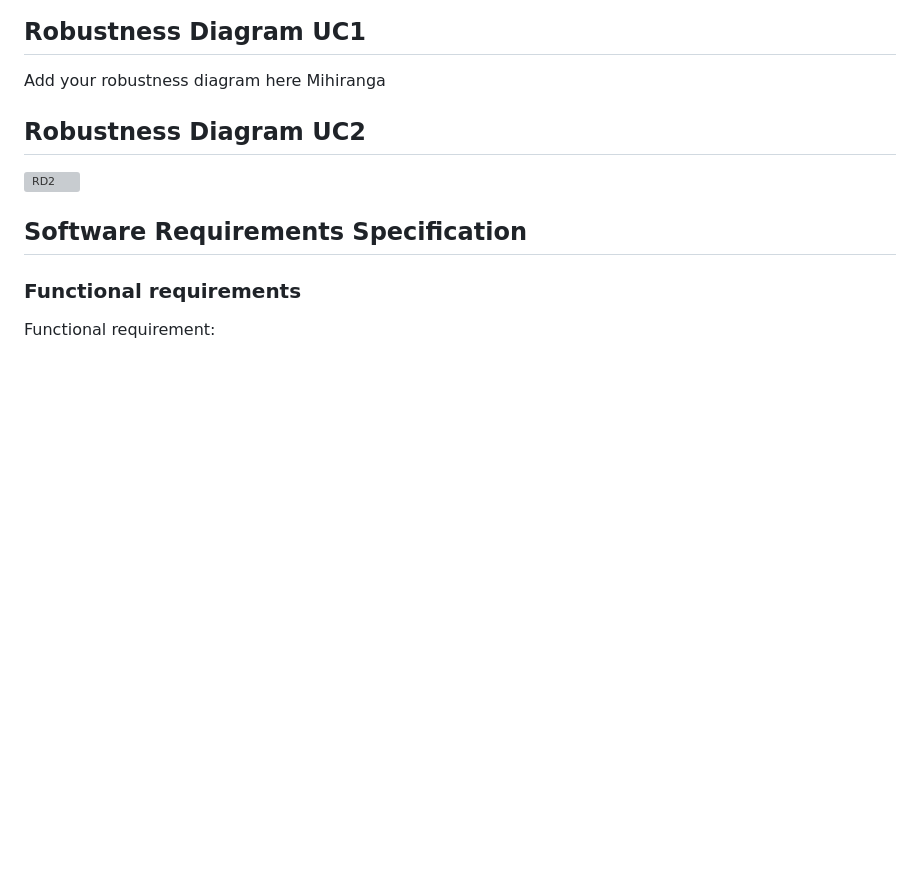
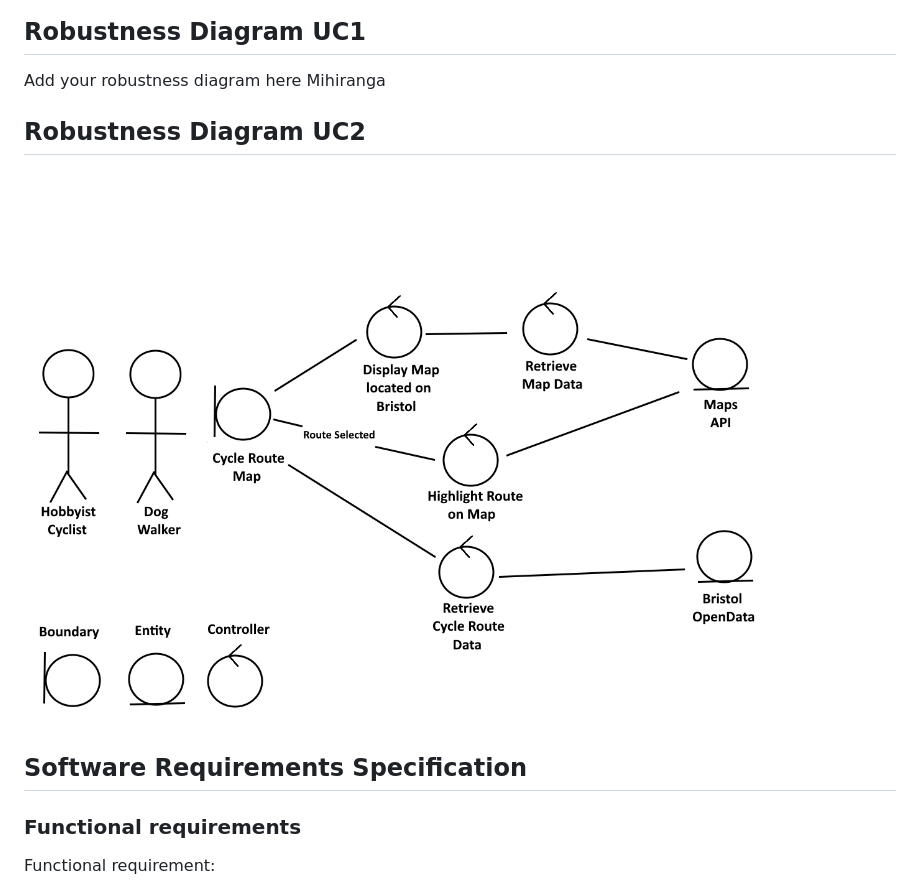
Before and after one commit to Yoshan2006/-Leisure-rides-for-cycling-in-and-around-Bristol-and-South-Gloucestershire., a Markdown page: docs/requirements.md, the part around the change. GitHub-like rendering; blank space fills up the shorter version; grey boxes are pictures that could not be loaded.

Commit message:
Updated linked for RD2 requirements.md

```diff
--- a/docs/requirements.md
+++ b/docs/requirements.md
@@ -60,7 +60,7 @@ Add your robustness diagram here Mihiranga
 
 ## Robustness Diagram UC2
 
-![RD2](images/RobustnessDiagram1.png)
+![RD2](images/RobustnessDiagram2.png)
 
 ## Software Requirements Specification
 ### Functional requirements
```
